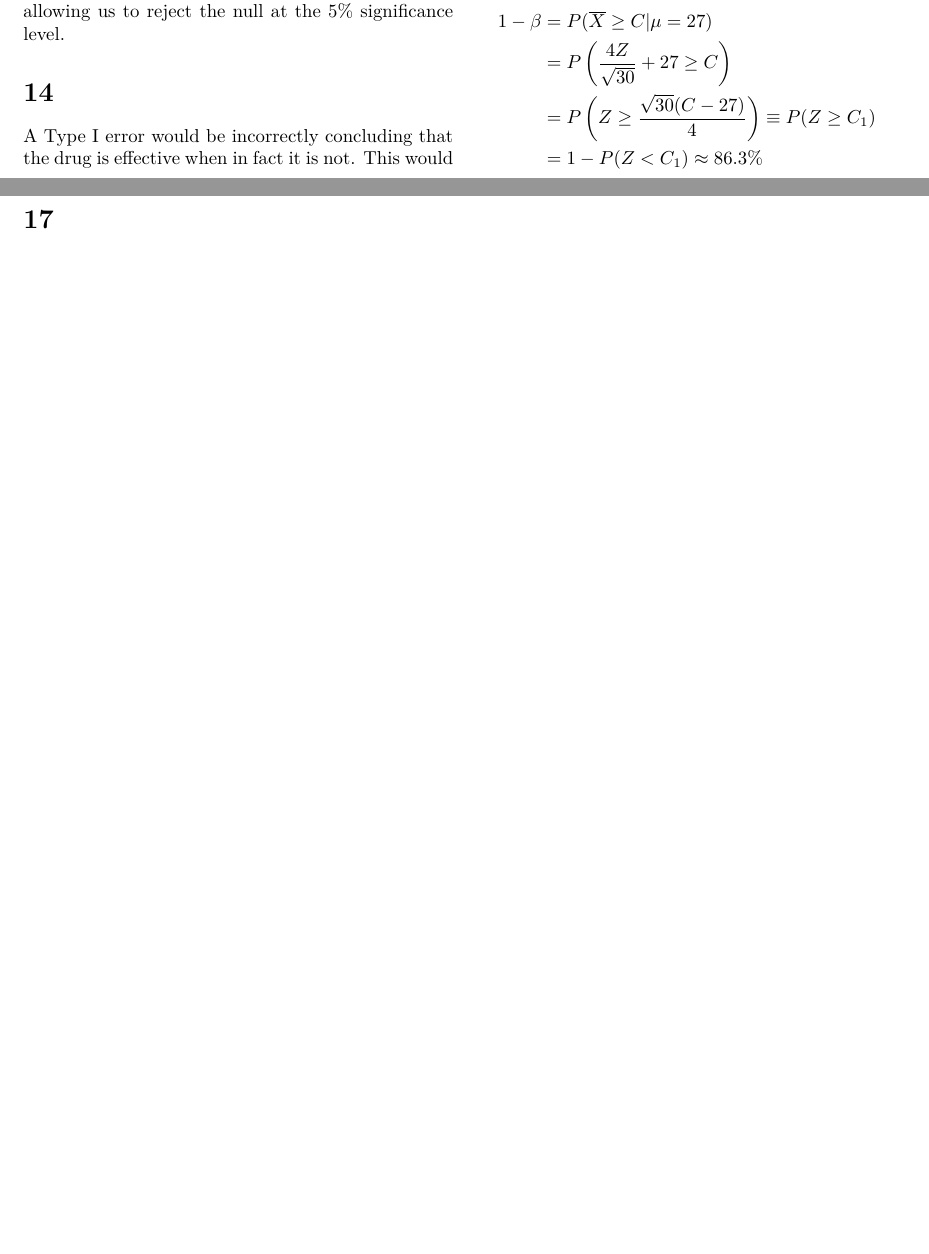
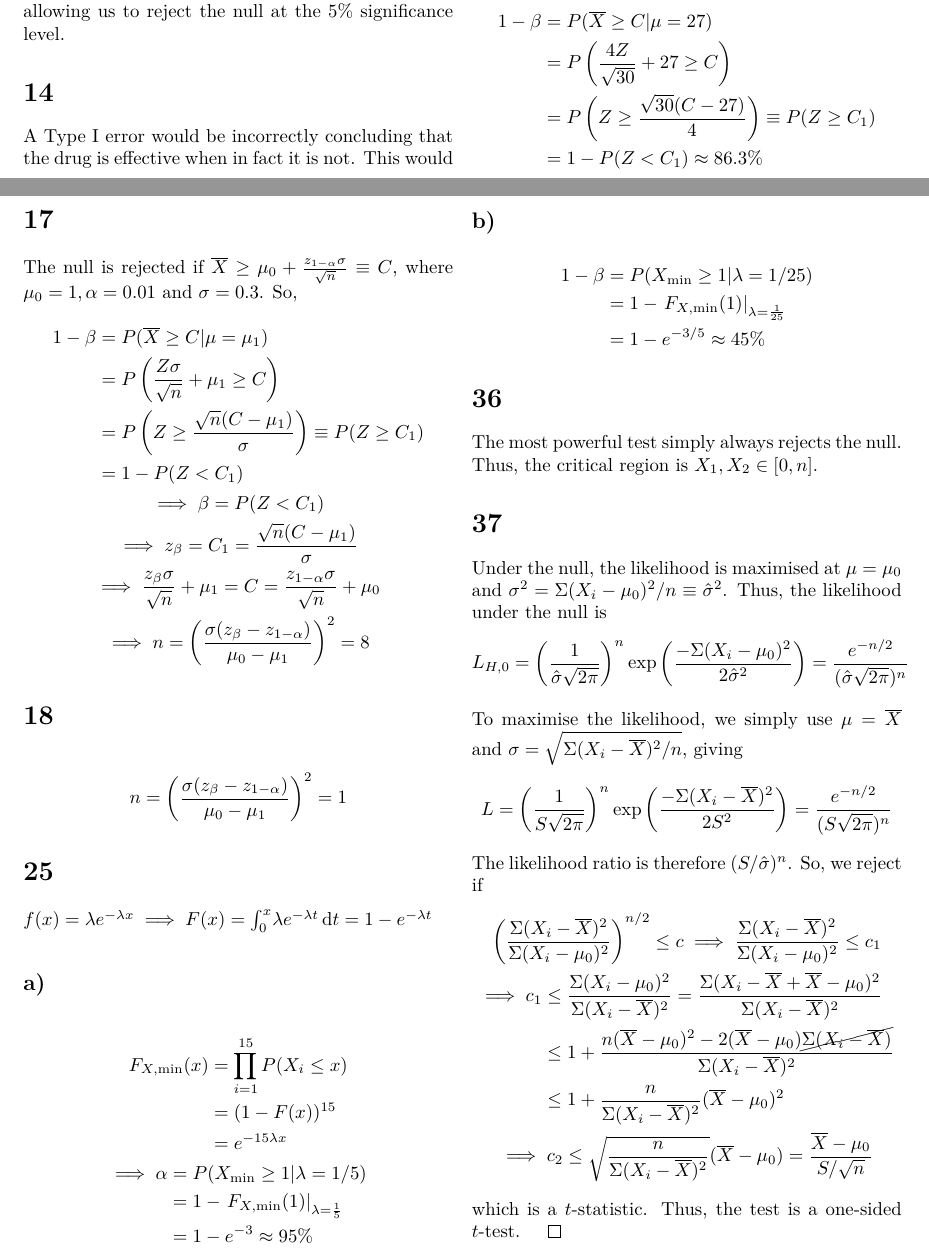
Before and after one commit to nakulj/math-308, a LaTeX problem sheet (18/assignment18.tex): two parts of pages 1 and 2 of 2, joined at a grey line, cut so that both start at the same text, the shorter picture padded with empty space. Compiled offline with pdfLaTeX.

```diff
--- a/18/assignment18.tex
+++ b/18/assignment18.tex
@@ -34,9 +34,82 @@
 \end{align*}
 
 \setsection{17}
+The null is rejected if  $\bar X \ge \mu_0+\frac{z_{1-\alpha}\sigma}{\sqrt{n}}\equiv C$, where $\mu_0=1,\alpha=0.01\text{ and } \sigma=0.3$. So,
+\begin{gather*}
+\begin{aligned}
+1-\beta&=P(\bar X\ge C|\mu=\mu_1)\\
+&=P\left(\frac{Z\sigma}{\sqrt{n}}+\mu_1\ge C\right)\\
+&=P\left(Z\ge\frac{\sqrt{n}(C-\mu_1)}{\sigma}\right)\equiv P(Z\ge C_1)\\
+&=1-P(Z<C_1)\\
+\end{aligned}\\
+\implies \beta =P(Z<C_1)\\
+\implies z_\beta=C_1=\frac{\sqrt{n}(C-\mu_1)}{\sigma}\\
+\implies \frac{z_\beta \sigma}{\sqrt{n}}+\mu_1=C=\frac{z_{1-\alpha}\sigma}{\sqrt{n}}+\mu_0\\
+\implies n=\left(
+	\frac{\sigma(z_\beta-z_{1-\alpha})}{\mu_0-\mu_1}
+\right)^2=8
+\end{gather*}
+
+
 \setsection{18}
+\begin{align*}
+n&=\left(
+	\frac{\sigma(z_\beta-z_{1-\alpha})}{\mu_0-\mu_1}
+\right)^2=1
+\end{align*}
+
+
 \setsection{25}
+$f(x)=\lambda e^{-\lambda x}\implies F(x)=\intg{0}{x}{\lambda e^{-\lambda t}}{t}=1-e^{-\lambda t}$
+\subsection{}
+\begin{gather*}
+\begin{aligned}
+F_{X,\min}(x)&=\prod_{i=1}^{15} P(X_i\le x)\\
+&=(1-F(x))^{15}\\
+&=e^{-15\lambda x}
+\end{aligned}\\
+\begin{aligned}
+\implies \alpha &=P(X_{\min}\ge 1|\lambda=1/5)\\
+&=1-\left.F_{X,\min}(1)\right|_{\lambda=\frac{1}{5}}\\
+&=1-e^{-3}\approx 95\%
+\end{aligned}
+\end{gather*}
+
+\subsection{}
+\begin{align*}
+1-\beta&=P(X_{\min} \ge 1|\lambda=1/25)\\
+&=1-\left.F_{X,\min}(1)\right|_{\lambda=\frac{1}{25}}\\
+&=1-e^{-3/5}\approx 45\%
+\end{align*}
+
 \setsection{36}
+The most powerful test simply always rejects the null. Thus, the critical region is $X_1,X_2\in [0,n]$.
+
+
 \setsection{37}
-
+Under the null, the likelihood is maximised at $\mu=\mu_0$ and $\sigma^2=\Sigma(X_i-\mu_0)^2/n\equiv\hat\sigma^2$.
+Thus, the likelihood under the null is\[
+L_{H,0}=\left(\frac{1}{\hat\sigma\sqrt{2\pi}}
+\right)^n\exp\left(
+\frac{-\Sigma(X_i-\mu_0)^2}{2\hat\sigma^2}
+\right)=\frac{e^{-n/2}}{(\hat\sigma\sqrt{2\pi})^n}
+\]
+To maximise the likelihood, we simply use $\mu=\bar X$ and $\sigma=\sqrt{\Sigma(X_i-\bar X)^2/n}$, giving \[
+L=\left(\frac{1}{S\sqrt{2\pi}}
+\right)^n\exp\left(
+\frac{-\Sigma(X_i-\bar X)^2}{2S^2}
+\right)=\frac{e^{-n/2}}{(S\sqrt{2\pi})^n}
+\]
+The likelihood ratio is therefore $(S/\hat\sigma)^n$. So, we reject if\begin{gather*}
+\left(\frac{\Sigma (X_i-\bar X)^2}{\Sigma(X_i-\mu_0)^2}\right)^{n/2}\le c \implies \frac{\Sigma (X_i-\bar X)^2}{\Sigma(X_i-\mu_0)^2} \le c_1\\
+\begin{aligned}
+\implies c_1&\le \frac{\Sigma(X_i-\mu_0)^2}{\Sigma (X_i-\bar X)^2}
+=\frac{\Sigma(X_i-\bar X+\bar X-\mu_0)^2}{\Sigma (X_i-\bar X)^2}\\
+&\le1+\frac{n(\bar X-\mu_0)^2-2(\bar X-\mu_0)\cancel{\Sigma(X_i-\bar X)}}{\Sigma (X_i-\bar X)^2}\\
+&\le 1+\frac{n}{\Sigma (X_i-\bar X)^2} (\bar X-\mu_0)^2\\
+\end{aligned}\\
+\implies c_2\le\sqrt{\frac{n}{\Sigma (X_i-\bar X)^2}}(\bar X-\mu_0)
+=\frac{\bar X-\mu_0}{S/\sqrt{n}}
+\end{gather*}
+which is a $t$-statistic. Thus, the test is a one-sided $t$-test. $\qed$
 \end{document}
```
Also changed, not shown: 20/assignment20.tex (added, +9 -0 lines), 18/assignment18.pdf, 20/assignment20.pdf (added).
